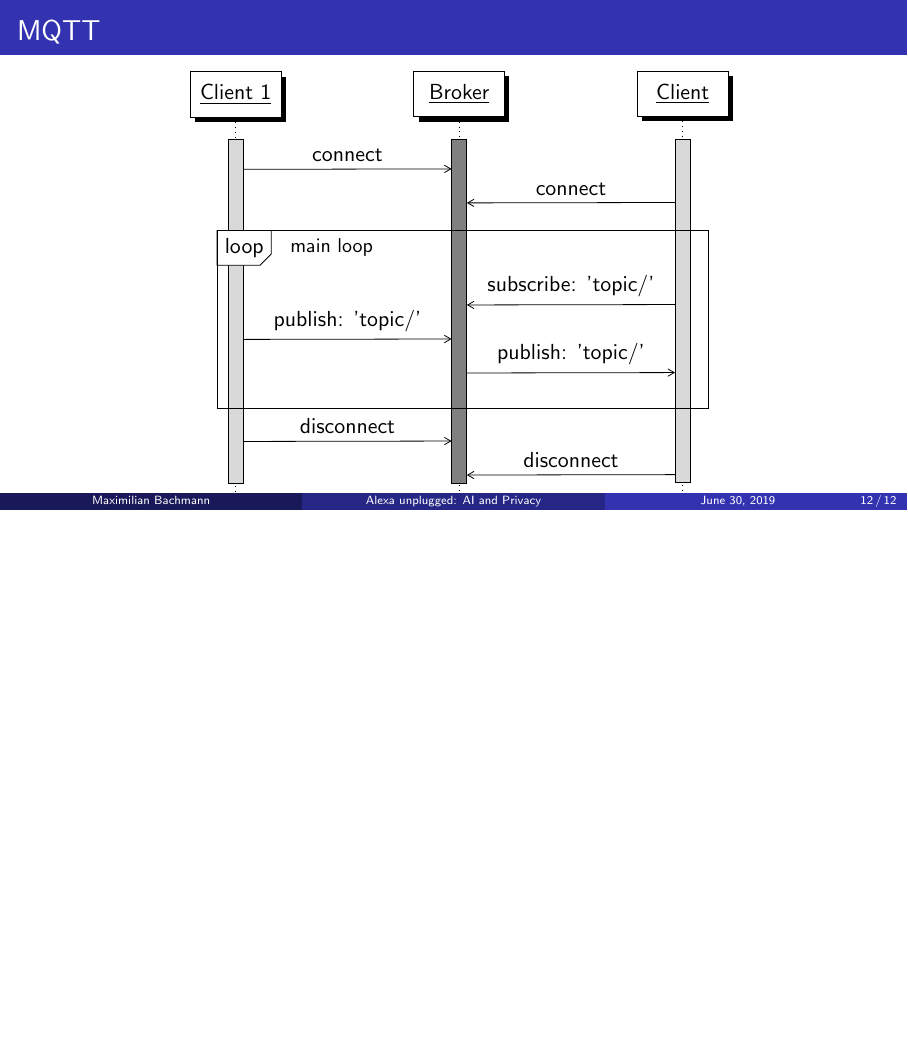
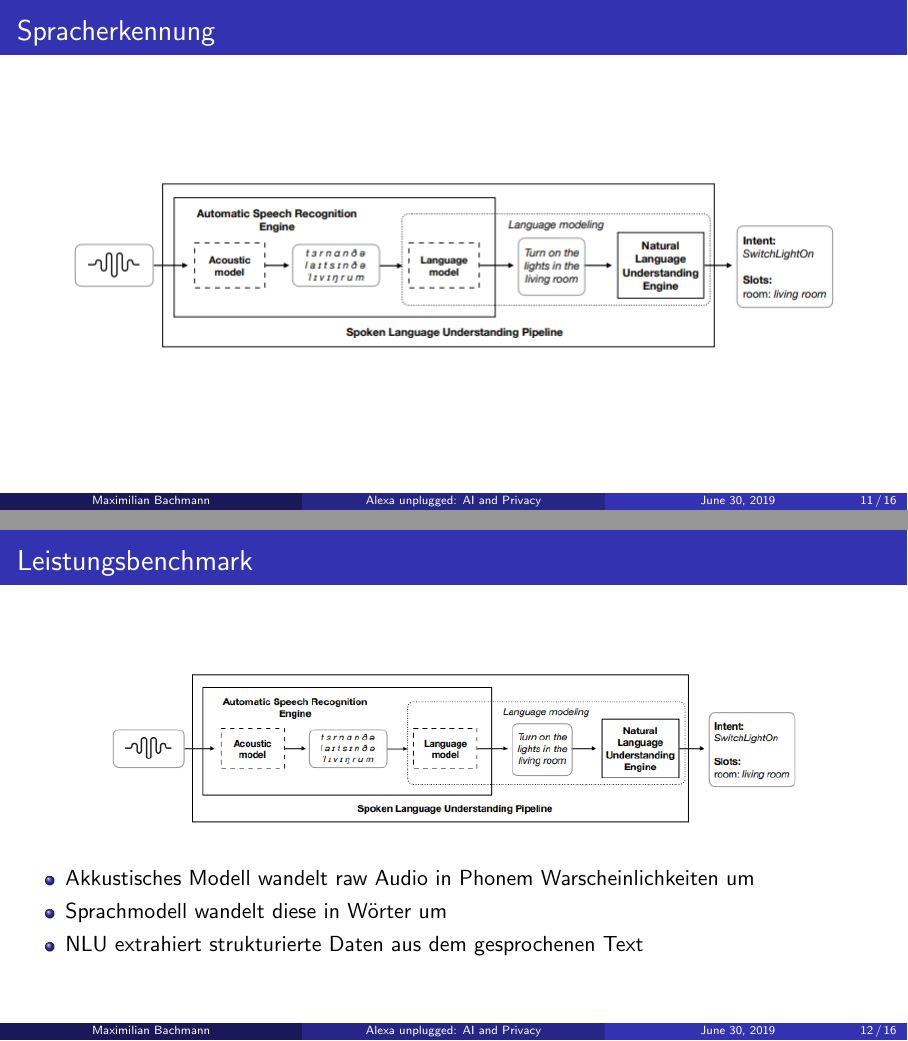
Before and after one commit to maxbachmann-snips/presentation-snips, LaTeX slides (snips.tex): page 12 of 12 before the commit and pages 11 and 12 of 16 after it, the two joined at a grey line, the shorter picture padded with empty space. Compiled offline with pdfLaTeX.

Commit message:
funktionalität

```diff
--- a/snips.tex
+++ b/snips.tex
@@ -136,3 +130,19 @@ $\Rightarrow$ Stimme kann kopiert und manipuliert werden, so dass sie imitiert u
 	\end{figure}
 \end{frame}
 
+\begin{frame}{Spracherkennung}
+	\begin{figure}
+		\includegraphics[scale=0.5]{images/spoken-language-understanding}
+	\end{figure}
+\end{frame}
+
+\begin{frame}{Leistungsbenchmark}
+	\begin{figure}
+		\includegraphics[scale=0.45]{images/spoken-language-understanding}
+	\end{figure}
+	\begin{itemize}
+		\item Akkustisches Modell wandelt raw Audio in Phonem Warscheinlichkeiten um
+		\item Sprachmodell wandelt diese in Wörter um
+		\item NLU extrahiert strukturierte Daten aus dem gesprochenen Text
+	\end{itemize}
+\end{frame}
@@ -138,0 +168 @@ $\Rightarrow$ Stimme kann kopiert und manipuliert werden, so dass sie imitiert u
+\begin{frame}{Leistungsbenchmark}
```
Also changed, not shown: images/spoken-language-understanding.png (added), snips.tex (29 more changed lines).
